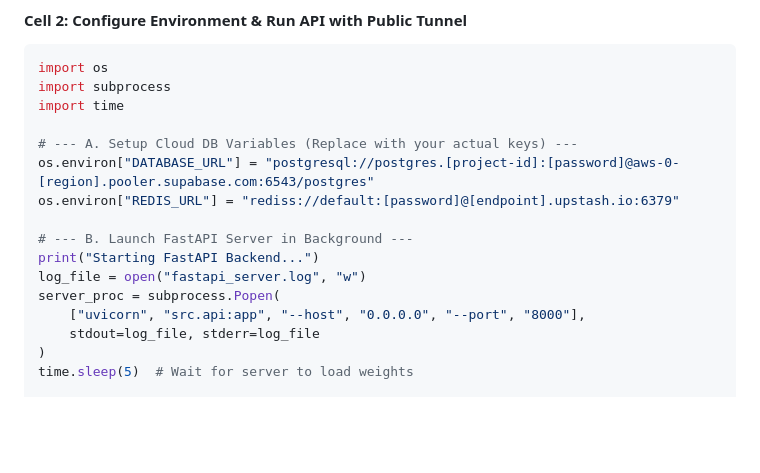
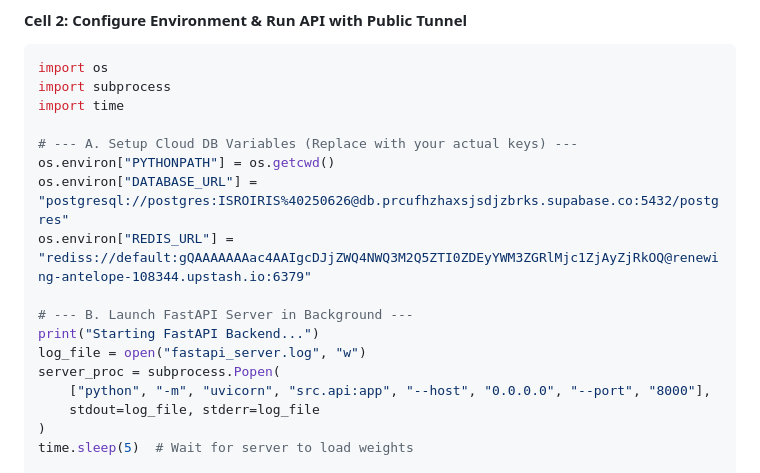
Before and after one commit to Gaurav711cgu/IRIS, a Markdown page: deployment_guide.md, the part around the change. GitHub-like rendering; blank space fills up the shorter version.

Commit message:
docs: update deployment guide with cloud db credentials

```diff
--- a/deployment_guide.md
+++ b/deployment_guide.md
@@ -73,14 +73,15 @@ import subprocess
 import time
 
 # --- A. Setup Cloud DB Variables (Replace with your actual keys) ---
-os.environ["DATABASE_URL"] = "postgresql://postgres.[project-id]:[password]@aws-0-[region].pooler.supabase.com:6543/postgres"
-os.environ["REDIS_URL"] = "rediss://default:[password]@[endpoint].upstash.io:6379"
+os.environ["PYTHONPATH"] = os.getcwd()
+os.environ["DATABASE_URL"] = "postgresql://postgres:ISROIRIS%40250626@db.prcufhzhaxsjsdjzbrks.supabase.co:5432/postgres"
+os.environ["REDIS_URL"] = "rediss://default:gQAAAAAAAac4AAIgcDJjZWQ4NWQ3M2Q5ZTI0ZDEyYWM3ZGRlMjc1ZjAyZjRkOQ@renewing-antelope-108344.upstash.io:6379"
 
 # --- B. Launch FastAPI Server in Background ---
 print("Starting FastAPI Backend...")
 log_file = open("fastapi_server.log", "w")
 server_proc = subprocess.Popen(
-    ["uvicorn", "src.api:app", "--host", "0.0.0.0", "--port", "8000"],
+    ["python", "-m", "uvicorn", "src.api:app", "--host", "0.0.0.0", "--port", "8000"],
     stdout=log_file, stderr=log_file
 )
 time.sleep(5)  # Wait for server to load weights
```
